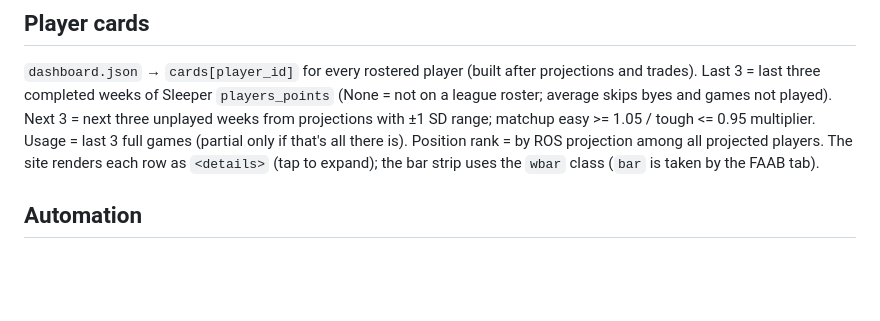
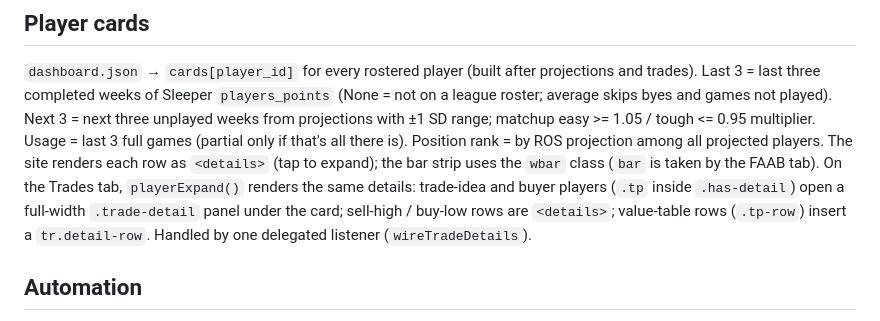
Before and after one commit to uppprob-afk/fantasy-nfl-assistant, a Markdown page: AGENTS.md, the part around the change. Rendered like a GitHub page; blank space fills up the shorter version.

```diff
--- a/AGENTS.md
+++ b/AGENTS.md
@@ -146,6 +146,10 @@ weeks from projections with ±1 SD range; matchup easy >= 1.05 / tough <= 0.95 m
 Usage = last 3 full games (partial only if that's all there is). Position rank = by ROS
 projection among all projected players. The site renders each row as `<details>`
 (tap to expand); the bar strip uses the `wbar` class (`bar` is taken by the FAAB tab).
+On the Trades tab, `playerExpand()` renders the same details: trade-idea and buyer players
+(`.tp` inside `.has-detail`) open a full-width `.trade-detail` panel under the card;
+sell-high / buy-low rows are `<details>`; value-table rows (`.tp-row`) insert a
+`tr.detail-row`. Handled by one delegated listener (`wireTradeDetails`).
 
 ## Automation
 
```
Also changed, not shown: README.md (+1 -1 lines).
